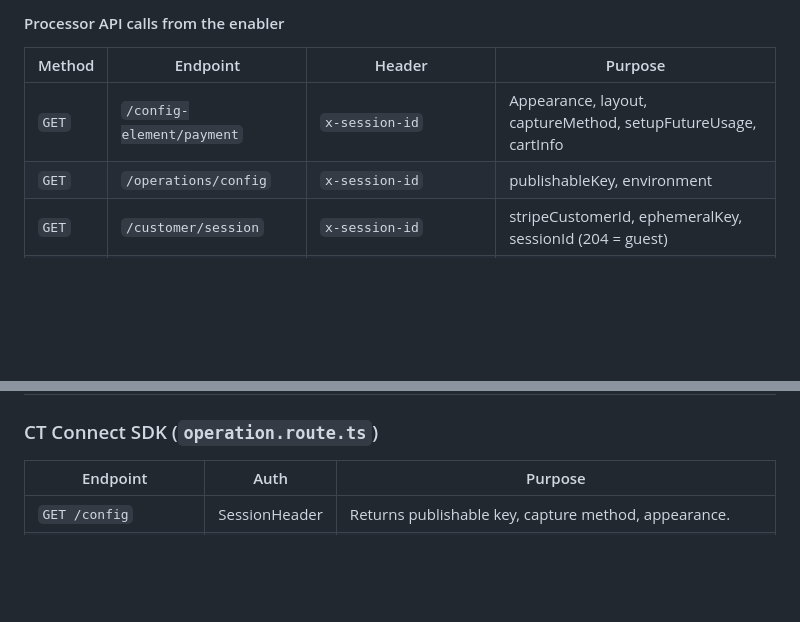
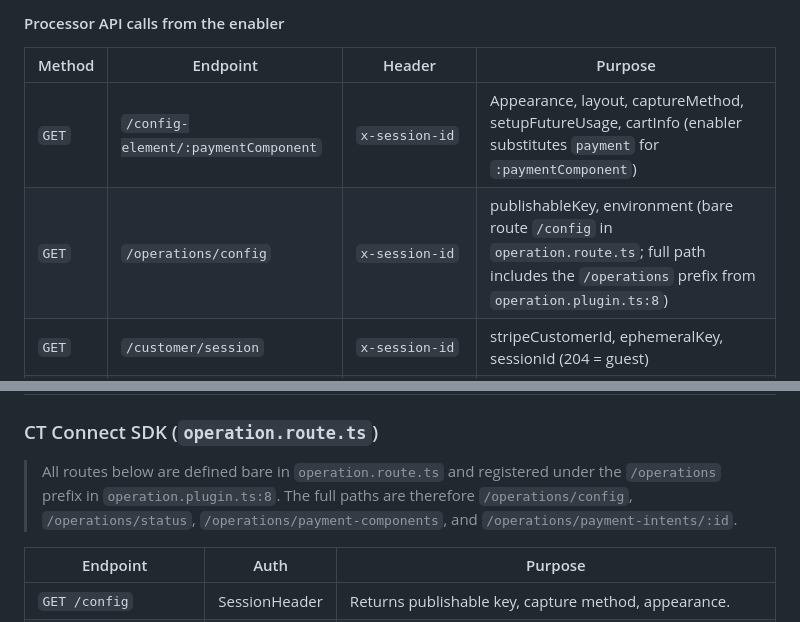
Before and after one commit to stripe/stripe-commercetools-checkout-app, a Markdown page: context/ARCHITECTURE.md, 2 parts joined by grey strips. Drawn GitHub-style; blank space fills up the shorter version.

Commit message:
docs(context): fix inaccurate API paths and function reference in known-issues
Corrects two doc-audit findings in commercetools-stripe-integration:
- ARCHITECTURE.md: /config-element/payment and /operations/config were
  documented as literal routes; the actual routes are parameterized
  (/config-element/:paymentComponent) and prefixed at the plugin level
  (/operations prefix applied in operation.plugin.ts, not in the route file)
- known-issues.md (KI-004): referenced createCustomerIdCustomType(), which
  does not exist; the real function is createOrUpdateCustomerCustomType()

```diff
--- a/context/ARCHITECTURE.md
+++ b/context/ARCHITECTURE.md
@@ -98,8 +98,8 @@ loadStripe(publishableKey)
 
 | Method | Endpoint | Header | Purpose |
 | --- | --- | --- | --- |
-| `GET` | `/config-element/payment` | `x-session-id` | Appearance, layout, captureMethod, setupFutureUsage, cartInfo |
-| `GET` | `/operations/config` | `x-session-id` | publishableKey, environment |
+| `GET` | `/config-element/:paymentComponent` | `x-session-id` | Appearance, layout, captureMethod, setupFutureUsage, cartInfo (enabler substitutes `payment` for `:paymentComponent`) |
+| `GET` | `/operations/config` | `x-session-id` | publishableKey, environment (bare route `/config` in `operation.route.ts`; full path includes the `/operations` prefix from `operation.plugin.ts:8`) |
 | `GET` | `/customer/session` | `x-session-id` | stripeCustomerId, ephemeralKey, sessionId (204 = guest) |
 | `POST` | `/express-config` | none (CORS) | publishableKey, captureMethod, appearance, expressElementOptions |
 | `GET` | `/payments` | `x-session-id`, `x-express-checkout: true` (express only) | Creates PI + CT Payment; returns clientSecret |
@@ -122,6 +122,8 @@ loadStripe(publishableKey)
 | `POST /stripe/webhooks` | Stripe Signature | Receives and processes Stripe events. Pre-handler hook checks `stripe-signature` header presence; full signature verification (`stripe.webhooks.constructEvent`) happens inside the handler. Event processing runs synchronously and the handler returns 200 after processing completes. |
 
 ### CT Connect SDK (`operation.route.ts`)
+
+> All routes below are defined bare in `operation.route.ts` and registered under the `/operations` prefix in `operation.plugin.ts:8`. The full paths are therefore `/operations/config`, `/operations/status`, `/operations/payment-components`, and `/operations/payment-intents/:id`.
 
 | Endpoint | Auth | Purpose |
 | --- | --- | --- |
```
Also changed, not shown: context/known-issues.md (+1 -1 lines).
